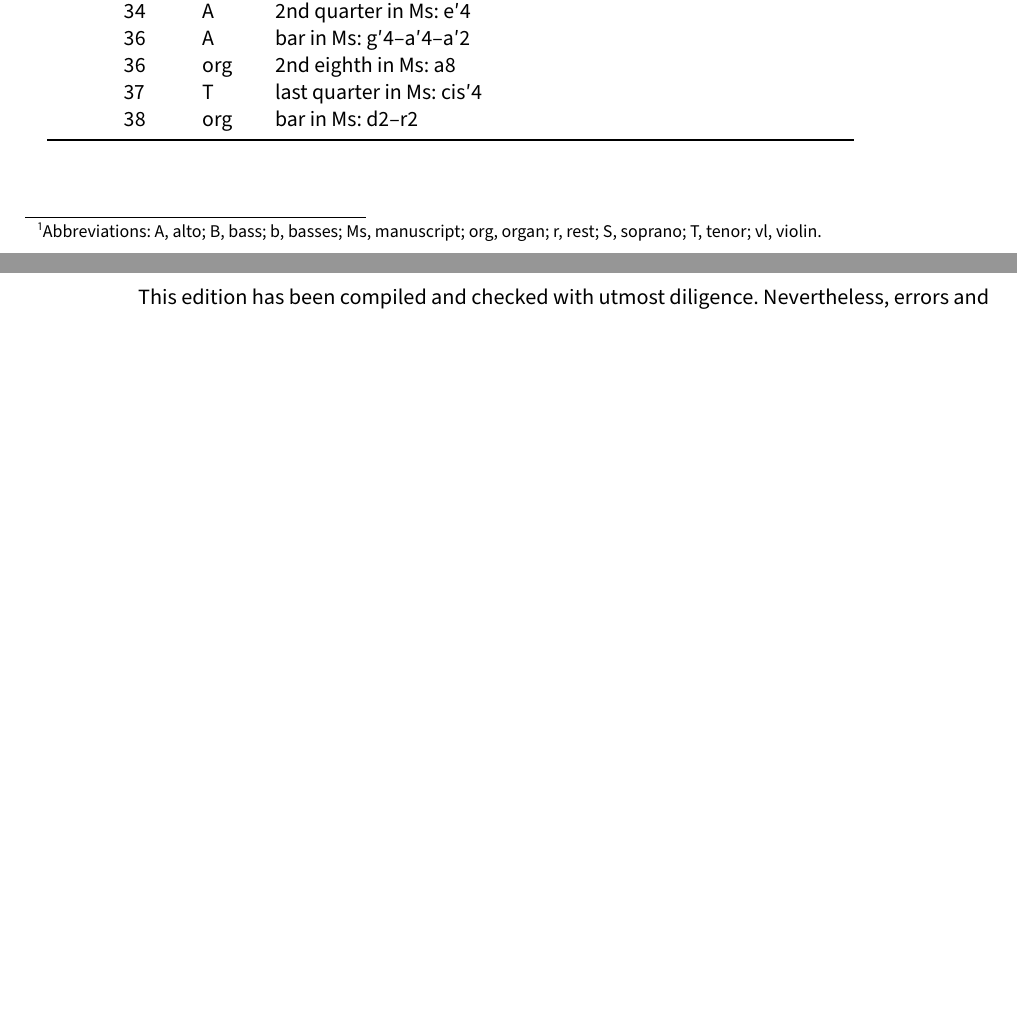
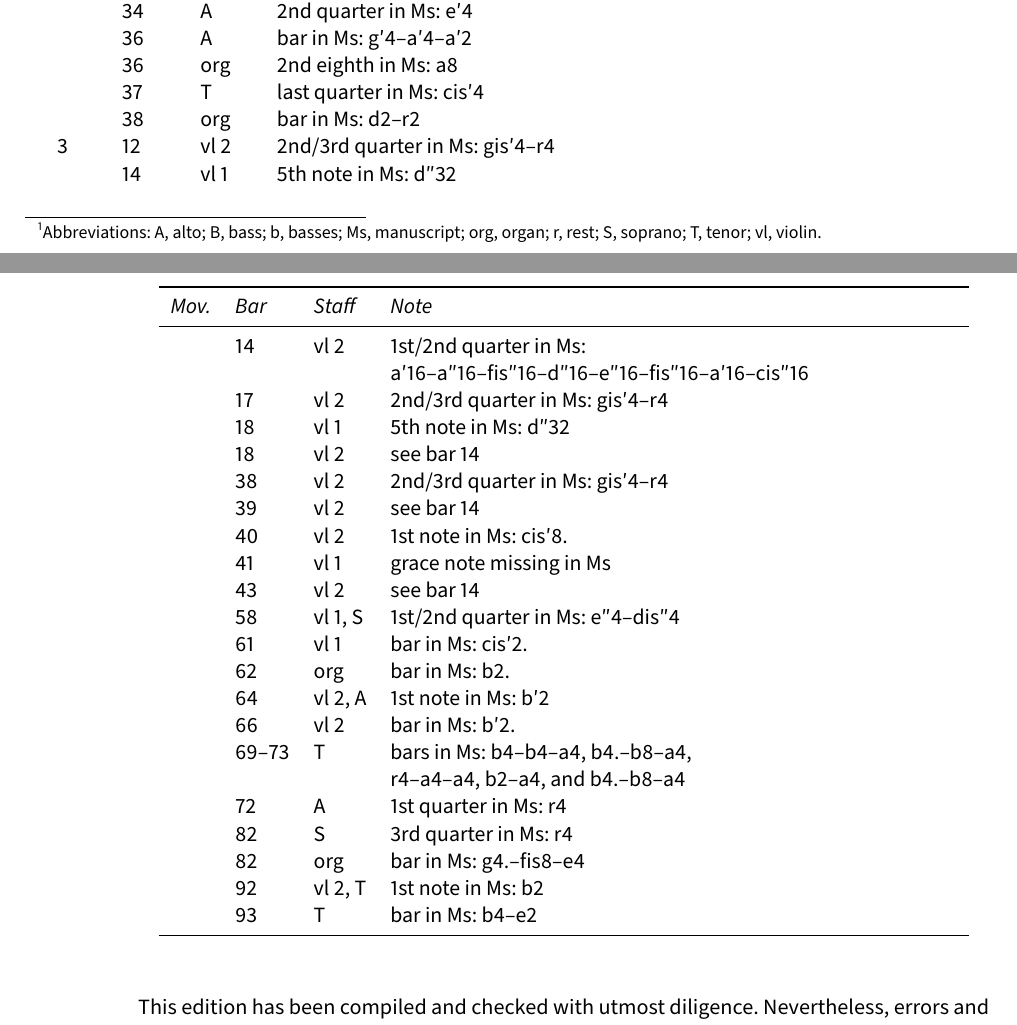
Before and after one commit to edition-esser-skala/eberlin-litaniae-lauretanae-in-D, a LaTeX document (front_matter/critical_report.tex): two parts of pages 3 and 4 of 6, joined at a grey line, cut so that both start at the same text, the shorter picture padded with empty space. Compiled offline with LuaLaTeX; a missing font is replaced by an installed copy or a similar font.

```diff
--- a/front_matter/critical_report.tex
+++ b/front_matter/critical_report.tex
@@ -258,6 +258,28 @@
 	  & 36  & org     & 2nd eighth in Ms: a8 \\
 	  & 37  & T       & last quarter in Ms: cis′4 \\
 	  & 38  & org     & bar in Ms: d2–r2 \\
+	3 & 12  & vl 2    & 2nd/3rd quarter in Ms: gis′4–r4 \\
+	  & 14  & vl 1    & 5th note in Ms: d″32 \\
+	  & 14  & vl 2    & 1st/2nd quarter in Ms: a′16–a″16–fis″16–d″16–e″16–fis″16–a′16–cis″16 \\
+	  & 17  & vl 2    & 2nd/3rd quarter in Ms: gis′4–r4 \\
+	  & 18  & vl 1    & 5th note in Ms: d″32 \\
+	  & 18  & vl 2    & see bar 14 \\
+	  & 38  & vl 2    & 2nd/3rd quarter in Ms: gis′4–r4 \\
+	  & 39  & vl 2    & see bar 14 \\
+	  & 40  & vl 2    & 1st note in Ms: cis′8. \\
+	  & 41  & vl 1    & grace note missing in Ms \\
+	  & 43  & vl 2    & see bar 14 \\
+	  & 58  & vl 1, S & 1st/2nd quarter in Ms: e″4–dis″4 \\
+	  & 61  & vl 1    & bar in Ms: cis′2. \\
+	  & 62  & org     & bar in Ms: b2. \\
+	  & 64  & vl 2, A & 1st note in Ms: b′2 \\
+	  & 66  & vl 2    & bar in Ms: b′2. \\
+	  & 69–73 & T     & bars in Ms: b4–b4–a4, b4.–b8–a4,\newline r4–a4–a4, b2–a4, and b4.–b8–a4 \\
+	  & 72  & A       & 1st quarter in Ms: r4 \\
+	  & 82  & S       & 3rd quarter in Ms: r4 \\
+	  & 82  & org     & bar in Ms: g4.–fis8–e4 \\
+	  & 92  & vl 2, T & 1st note in Ms: b2 \\
+	  & 93  & T       & bar in Ms: b4–e2 \\
 	\bottomrule
 \end{longtable}
 
```
Also changed, not shown: 9 other files.
